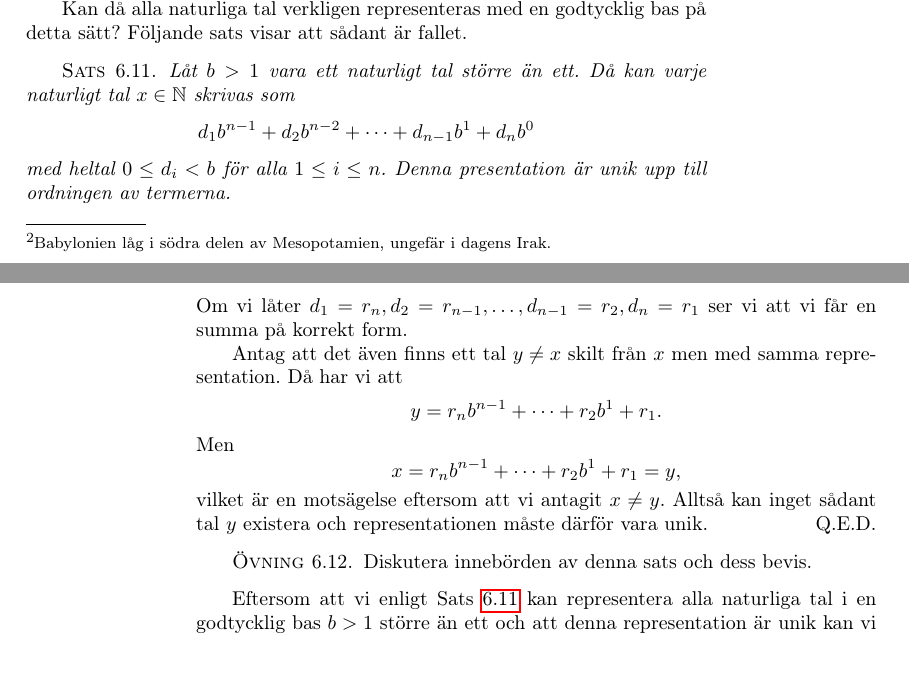
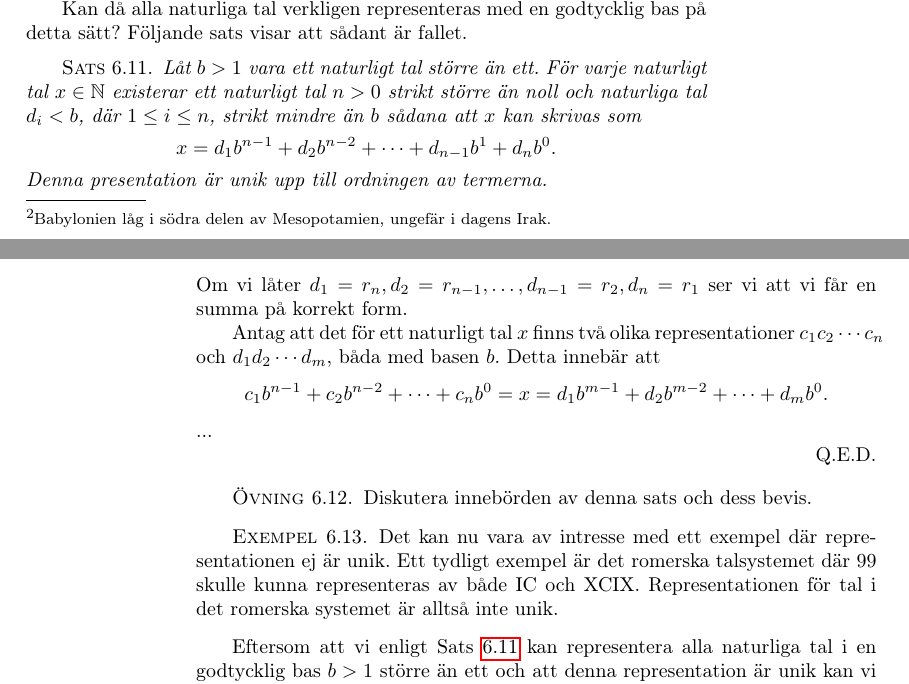
Before and after one commit to dbosk/mastersthesis, a LaTeX thesis (material/kompendium.tex, which reads material/talsystem.tex): two parts of pages 35 and 36 of 50, joined at a grey line, cut so that both start at the same text, the shorter picture padded with empty space. Compiled offline with pdfLaTeX; the source files are stored in an older character set and shown here as Unicode; a missing bibliography style is replaced by a similar one.

Commit message:
removed todo for adding figure. better roman numerals examples.

```diff
--- a/material/talsystem.tex
+++ b/material/talsystem.tex
@@ -253,11 +252,12 @@ detta sätt?
 Följande sats visar att sådant är fallet.
 \begin{theorem}\label{thm:PositionssystemAllaUnika}
 	Låt \(b>1\) vara ett naturligt tal större än ett.
-	Då kan varje naturligt tal \(x\in\N\) skrivas som
+	För varje naturligt tal \(x\in\N\) existerar ett naturligt tal \(n>0\)
+	strikt större än noll och naturliga tal \(d_i<b\), där \(1\leq i\leq n\),
+	strikt mindre än \(b\) sådana att \(x\) kan skrivas som
 	\begin{equation*}
-		d_1b^{n-1} + d_2b^{n-2} + \cdots + d_{n-1}b^1 + d_nb^0
+		x = d_1b^{n-1} + d_2b^{n-2} + \cdots + d_{n-1}b^1 + d_nb^0.
 	\end{equation*}
-	med heltal \(0 \leq d_i < b\) för alla \(1\leq i\leq n\).
 	Denna presentation är unik upp till ordningen av termerna.
 \end{theorem}
 \begin{proof}
@@ -284,24 +282,42 @@ Följande sats visar att sådant är fallet.
 	Om vi låter \(d_1=r_n, d_2=r_{n-1}, \ldots, d_{n-1}=r_2, d_n=r_1\) ser vi
 	att vi får en summa på korrekt form.
 
-	Antag att det även finns ett tal \(y\neq x\) skilt från \(x\) men med
-	samma representation.
-	Då har vi att
+	Antag att det för ett naturligt tal \(x\) finns två olika representationer
+	\(c_1c_2\cdots c_n\) och \(d_1d_2\cdots d_m\), båda med basen \(b\).
+	Detta innebär att
 	\begin{equation*}
-		y = r_nb^{n-1}+\cdots+r_2b^1+r_1.
+		c_1b^{n-1}+c_2b^{n-2}+\cdots+c_nb^0 =
+		x =
+		d_1b^{m-1}+d_2b^{m-2}+\cdots+d_mb^0.
 	\end{equation*}
-	Men
-	\begin{equation*}
-		x = r_nb^{n-1}+\cdots+r_2b^1+r_1 = y,
-	\end{equation*}
-	vilket är en motsägelse eftersom att vi antagit \(x\neq y\).
-	Alltså kan inget sådant tal \(y\) existera och representationen måste
-	därför vara unik.
+	% TODO bevisa unikhet/unicitet för representationer
+	...
+
+%	Antag att det även finns ett tal \(y\neq x\) skilt från \(x\) men med
+%	samma representation.
+%	Då har vi att
+%	\begin{equation*}
+%		y = r_nb^{n-1}+\cdots+r_2b^1+r_1.
+%	\end{equation*}
+%	Men
+%	\begin{equation*}
+%		x = r_nb^{n-1}+\cdots+r_2b^1+r_1 = y,
+%	\end{equation*}
+%	vilket är en motsägelse eftersom att vi antagit \(x\neq y\).
+%	Alltså kan inget sådant tal \(y\) existera och representationen måste
+%	därför vara unik.
 \end{proof}
 
 \begin{exercise}
 	Diskutera innebörden av denna sats och dess bevis.
 \end{exercise}
+
+\begin{example}
+	Det kan nu vara av intresse med ett exempel där representationen ej är unik.
+	Ett tydligt exempel är det romerska talsystemet där \(99\) skulle kunna
+	representeras av både IC och XCIX.
+	Representationen för tal i det romerska systemet är alltså inte unik.
+\end{example}
 
 Eftersom att vi enligt \thmref{thm:PositionssystemAllaUnika} kan representera
 alla naturliga tal i en godtycklig bas \(b>1\) större än ett och att denna
```
Also changed, not shown: material/talsystem.tex (27 more changed lines).
